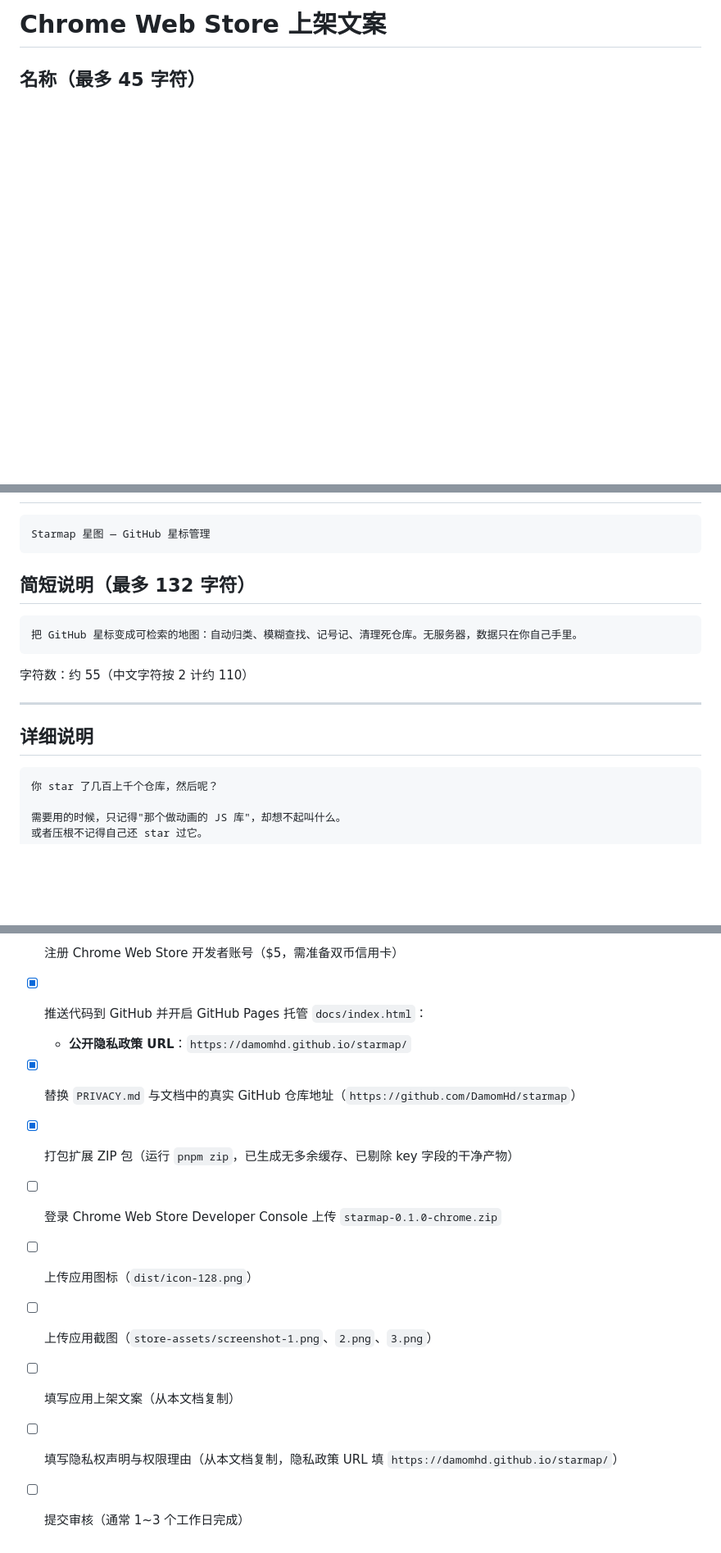
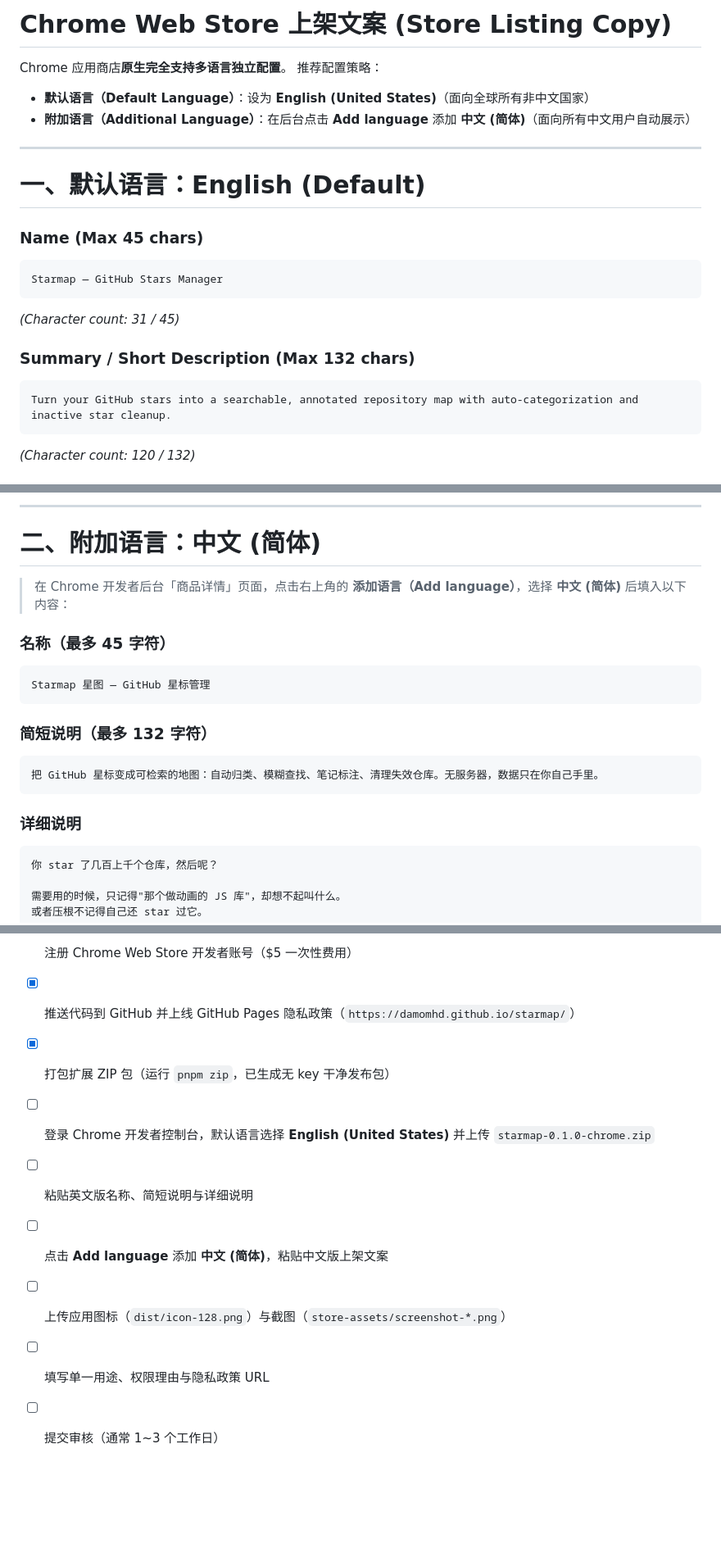
Before and after one commit to DamomHd/starmap, a Markdown page: store-assets/LISTING.md, 3 parts joined by grey strips. Shown at 82% size. Rendered like a GitHub page; blank space fills up the shorter version.

````diff
--- a/store-assets/LISTING.md
+++ b/store-assets/LISTING.md
@@ -1,4 +1,23 @@
-# Chrome Web Store 上架文案
+# Chrome Web Store 上架文案 (Store Listing Copy)
 
-## 名称（最多 45 字符）
+Chrome 应用商店**原生完全支持多语言独立配置**。
+推荐配置策略：
+- **默认语言（Default Language）**：设为 **English (United States)**（面向全球所有非中文国家）
+- **附加语言（Additional Language）**：在后台点击 **Add language** 添加 **中文 (简体)**（面向所有中文用户自动展示）
 
+---
+
+# 一、默认语言：English (Default)
+
+### Name (Max 45 chars)
+```
+Starmap — GitHub Stars Manager
+```
+*(Character count: 31 / 45)*
+
+### Summary / Short Description (Max 132 chars)
+```
+Turn your GitHub stars into a searchable, annotated repository map with auto-categorization and inactive star cleanup.
+```
+*(Character count: 120 / 132)*
+
@@ -5,19 +110,20 @@
+---
+
+# 二、附加语言：中文 (简体)
+
+> 在 Chrome 开发者后台「商品详情」页面，点击右上角的 **添加语言（Add language）**，选择 **中文 (简体)** 后填入以下内容：
+
+### 名称（最多 45 字符）
 ```
 Starmap 星图 — GitHub 星标管理
 ```
 
-## 简短说明（最多 132 字符）
-
+### 简短说明（最多 132 字符）
 ```
-把 GitHub 星标变成可检索的地图：自动归类、模糊查找、记号记、清理死仓库。无服务器，数据只在你自己手里。
+把 GitHub 星标变成可检索的地图：自动归类、模糊查找、笔记标注、清理失效仓库。无服务器，数据只在你自己手里。
 ```
 
-字符数：约 55（中文字符按 2 计约 110）
-
----
-
-## 详细说明
-
+### 详细说明
 ```
 你 star 了几百上千个仓库，然后呢？
 
@@ -162,12 +264,10 @@ Chrome 商店上架时，每个权限都要填写理由：
 
-- [ ] 注册 Chrome Web Store 开发者账号（$5，需准备双币信用卡）
-- [x] 推送代码到 GitHub 并开启 GitHub Pages 托管 `docs/index.html`：
-  - **公开隐私政策 URL**：`https://damomhd.github.io/starmap/`
-- [x] 替换 `PRIVACY.md` 与文档中的真实 GitHub 仓库地址（`https://github.com/DamomHd/starmap`）
-- [x] 打包扩展 ZIP 包（运行 `pnpm zip`，已生成无多余缓存、已剔除 key 字段的干净产物）
-- [ ] 登录 Chrome Web Store Developer Console 上传 `starmap-0.1.0-chrome.zip`
-- [ ] 上传应用图标（`dist/icon-128.png`）
-- [ ] 上传应用截图（`store-assets/screenshot-1.png`、`2.png`、`3.png`）
-- [ ] 填写应用上架文案（从本文档复制）
-- [ ] 填写隐私权声明与权限理由（从本文档复制，隐私政策 URL 填 `https://damomhd.github.io/starmap/`）
-- [ ] 提交审核（通常 1~3 个工作日完成）
+- [ ] 注册 Chrome Web Store 开发者账号（$5 一次性费用）
+- [x] 推送代码到 GitHub 并上线 GitHub Pages 隐私政策（`https://damomhd.github.io/starmap/`）
+- [x] 打包扩展 ZIP 包（运行 `pnpm zip`，已生成无 key 干净发布包）
+- [ ] 登录 Chrome 开发者控制台，默认语言选择 **English (United States)** 并上传 `starmap-0.1.0-chrome.zip`
+- [ ] 粘贴英文版名称、简短说明与详细说明
+- [ ] 点击 **Add language** 添加 **中文 (简体)**，粘贴中文版上架文案
+- [ ] 上传应用图标（`dist/icon-128.png`）与截图（`store-assets/screenshot-*.png`）
+- [ ] 填写单一用途、权限理由与隐私政策 URL
+- [ ] 提交审核（通常 1~3 个工作日）
````
Also changed, not shown: other parts of store-assets/LISTING.md (+116 -34 lines).
